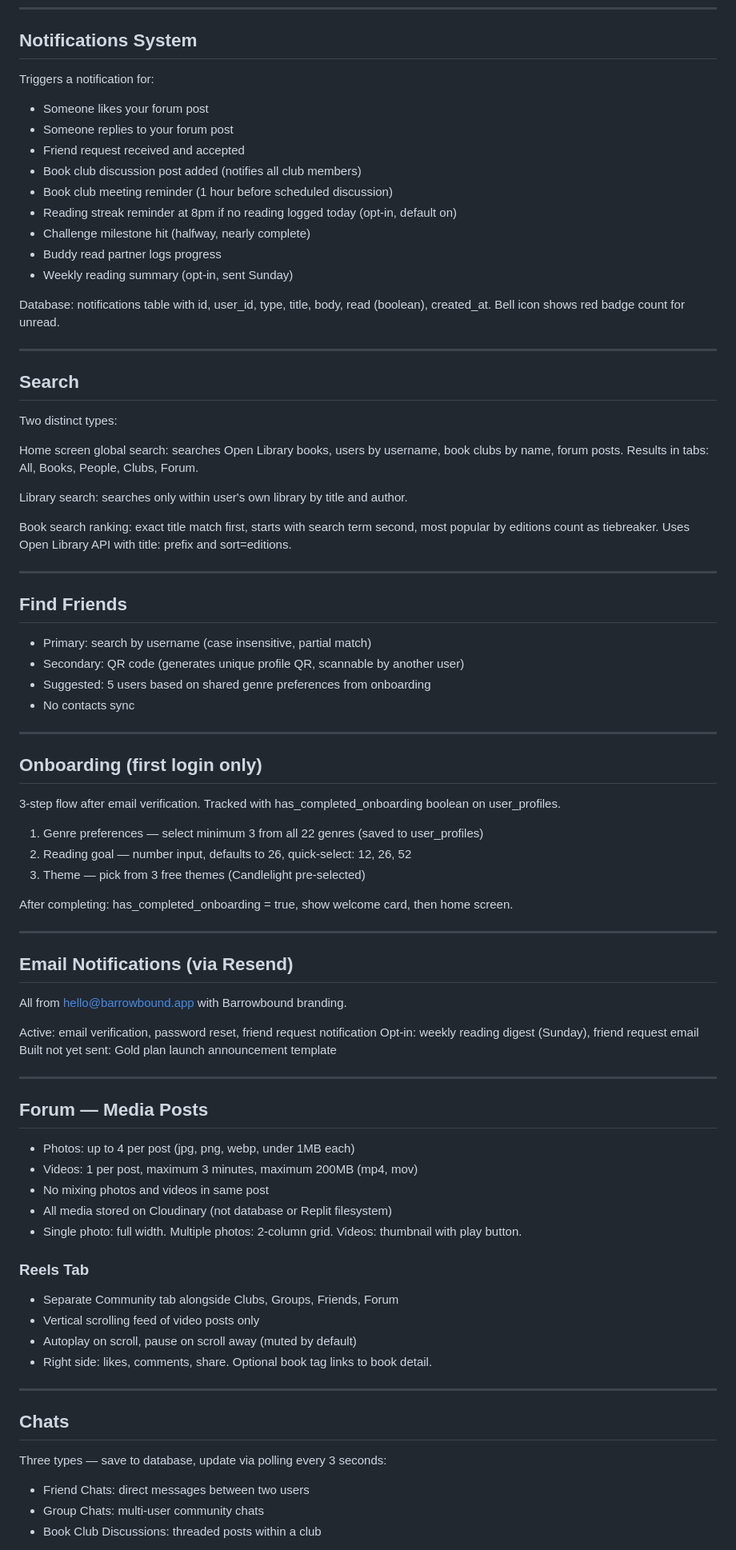
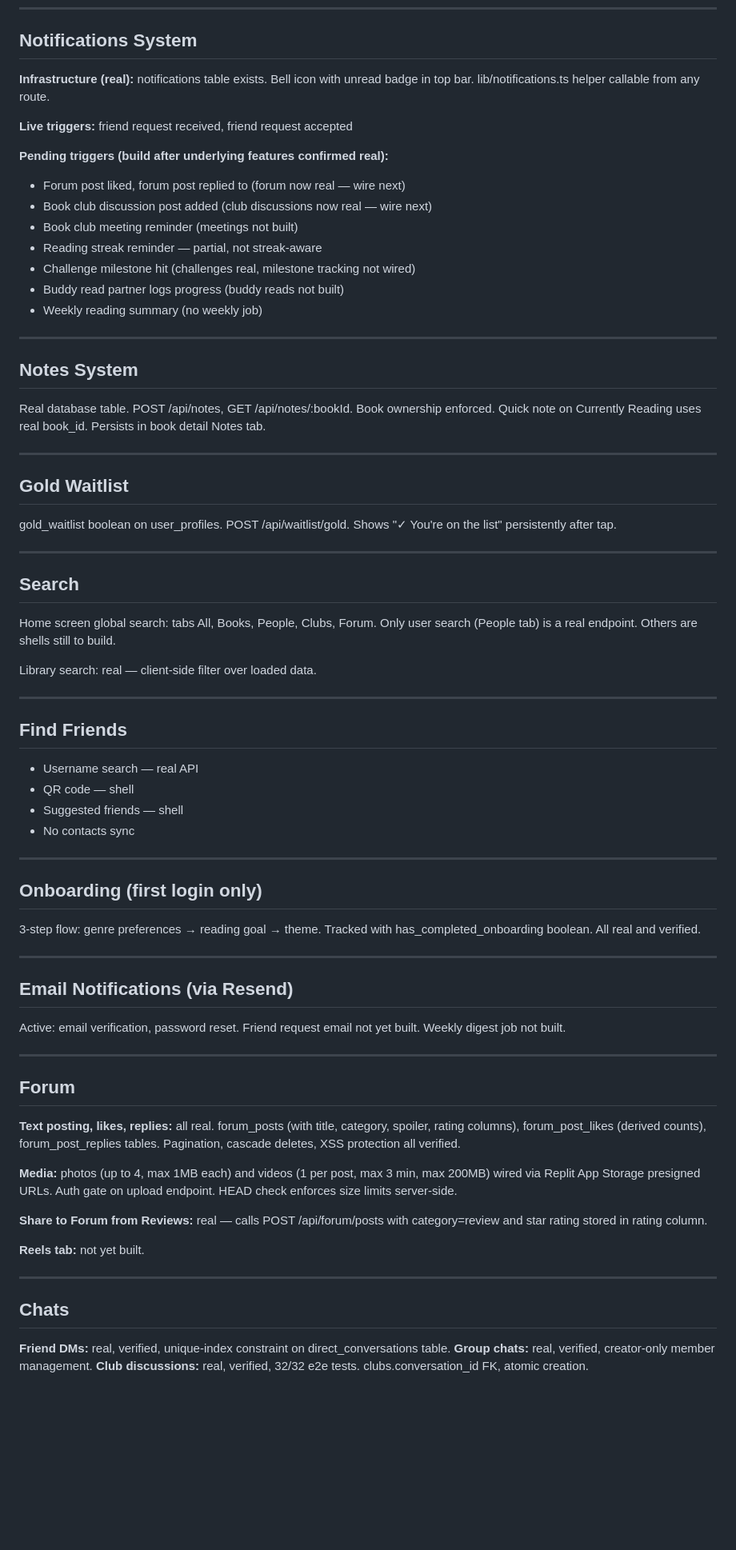
Before and after one commit to Barrowbound/Barrowbound, a Markdown page: CLAUDE.md, the part around one of its changes. Shown at 80% size. GitHub-like rendering; blank space fills up the shorter version.

```diff
--- a/CLAUDE.md
+++ b/CLAUDE.md
@@ -278,84 +291,77 @@ Max 3 badges per game then XP only. Genre badges at 3 books, double XP at 6 book
 
 ## Notifications System
 
-Triggers a notification for:
-- Someone likes your forum post
-- Someone replies to your forum post
-- Friend request received and accepted
-- Book club discussion post added (notifies all club members)
-- Book club meeting reminder (1 hour before scheduled discussion)
-- Reading streak reminder at 8pm if no reading logged today (opt-in, default on)
-- Challenge milestone hit (halfway, nearly complete)
-- Buddy read partner logs progress
-- Weekly reading summary (opt-in, sent Sunday)
+**Infrastructure (real):** notifications table exists. Bell icon with unread badge in top bar. lib/notifications.ts helper callable from any route.
 
-Database: notifications table with id, user_id, type, title, body, read (boolean), created_at. Bell icon shows red badge count for unread.
+**Live triggers:** friend request received, friend request accepted
+
+**Pending triggers (build after underlying features confirmed real):**
+- Forum post liked, forum post replied to (forum now real — wire next)
+- Book club discussion post added (club discussions now real — wire next)
+- Book club meeting reminder (meetings not built)
+- Reading streak reminder — partial, not streak-aware
+- Challenge milestone hit (challenges real, milestone tracking not wired)
+- Buddy read partner logs progress (buddy reads not built)
+- Weekly reading summary (no weekly job)
+
+---
+
+## Notes System
+
+Real database table. POST /api/notes, GET /api/notes/:bookId. Book ownership enforced. Quick note on Currently Reading uses real book_id. Persists in book detail Notes tab.
+
+---
+
+## Gold Waitlist
+
+gold_waitlist boolean on user_profiles. POST /api/waitlist/gold. Shows "✓ You're on the list" persistently after tap.
 
 ---
 
 ## Search
 
-Two distinct types:
+Home screen global search: tabs All, Books, People, Clubs, Forum. Only user search (People tab) is a real endpoint. Others are shells still to build.
 
-Home screen global search: searches Open Library books, users by username, book clubs by name, forum posts. Results in tabs: All, Books, People, Clubs, Forum.
-
-Library search: searches only within user's own library by title and author.
-
-Book search ranking: exact title match first, starts with search term second, most popular by editions count as tiebreaker. Uses Open Library API with title: prefix and sort=editions.
+Library search: real — client-side filter over loaded data.
 
 ---
 
 ## Find Friends
 
-- Primary: search by username (case insensitive, partial match)
-- Secondary: QR code (generates unique profile QR, scannable by another user)
-- Suggested: 5 users based on shared genre preferences from onboarding
+- Username search — real API
+- QR code — shell
+- Suggested friends — shell
 - No contacts sync
 
 ---
 
 ## Onboarding (first login only)
 
-3-step flow after email verification. Tracked with has_completed_onboarding boolean on user_profiles.
-
-1. Genre preferences — select minimum 3 from all 22 genres (saved to user_profiles)
-2. Reading goal — number input, defaults to 26, quick-select: 12, 26, 52
-3. Theme — pick from 3 free themes (Candlelight pre-selected)
-
-After completing: has_completed_onboarding = true, show welcome card, then home screen.
+3-step flow: genre preferences → reading goal → theme. Tracked with has_completed_onboarding boolean. All real and verified.
 
 ---
 
 ## Email Notifications (via Resend)
 
-All from hello@barrowbound.app with Barrowbound branding.
-
-Active: email verification, password reset, friend request notification
-Opt-in: weekly reading digest (Sunday), friend request email
-Built not yet sent: Gold plan launch announcement template
+Active: email verification, password reset. Friend request email not yet built. Weekly digest job not built.
 
 ---
 
-## Forum — Media Posts
+## Forum
 
-- Photos: up to 4 per post (jpg, png, webp, under 1MB each)
-- Videos: 1 per post, maximum 3 minutes, maximum 200MB (mp4, mov)
-- No mixing photos and videos in same post
-- All media stored on Cloudinary (not database or Replit filesystem)
-- Single photo: full width. Multiple photos: 2-column grid. Videos: thumbnail with play button.
+**Text posting, likes, replies:** all real. forum_posts (with title, category, spoiler, rating columns), forum_post_likes (derived counts), forum_post_replies tables. Pagination, cascade deletes, XSS protection all verified.
 
-### Reels Tab
-- Separate Community tab alongside Clubs, Groups, Friends, Forum
-- Vertical scrolling feed of video posts only
-- Autoplay on scroll, pause on scroll away (muted by default)
-- Right side: likes, comments, share. Optional book tag links to book detail.
+**Media:** photos (up to 4, max 1MB each) and videos (1 per post, max 3 min, max 200MB) wired via Replit App Storage presigned URLs. Auth gate on upload endpoint. HEAD check enforces size limits server-side.
+
+**Share to Forum from Reviews:** real — calls POST /api/forum/posts with category=review and star rating stored in rating column.
+
+**Reels tab:** not yet built.
 
 ---
 
 ## Chats
 
-Three types — save to database, update via polling every 3 seconds:
-- Friend Chats: direct messages between two users
-- Group Chats: multi-user community chats
-- Book Club Discussions: threaded posts within a club
+**Friend DMs:** real, verified, unique-index constraint on direct_conversations table.
+**Group chats:** real, verified, creator-only member management.
+**Club discussions:** real, verified, 32/32 e2e tests. clubs.conversation_id FK, atomic creation.
 
```
Also changed, not shown: other parts of CLAUDE.md (+119 -101 lines).
